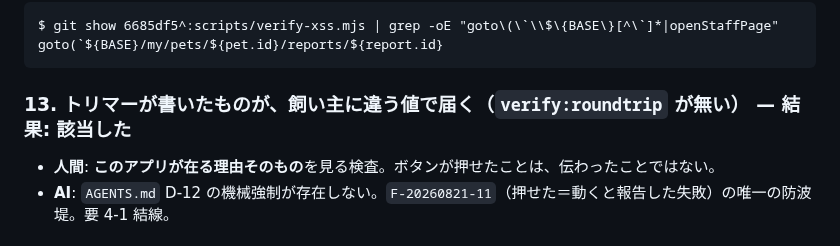
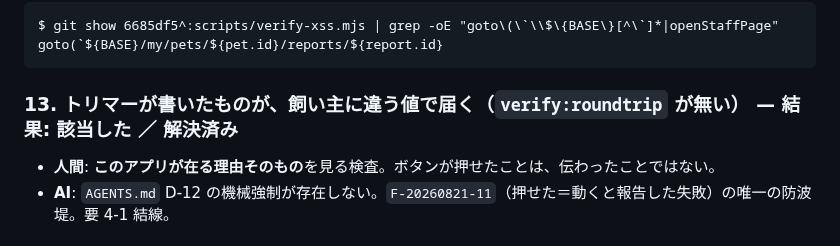
Before and after one commit to rahiseko-alt/siota-1, a Markdown page: docs/ops/bad-scenarios-F3.md, the part around the change. GitHub-like rendering.

````diff
--- a/docs/ops/bad-scenarios-F3.md
+++ b/docs/ops/bad-scenarios-F3.md
@@ -341,7 +341,7 @@ $ git show 6685df5^:scripts/verify-xss.mjs | grep -oE "goto\(\`\\$\{BASE\}[^\`]*
 goto(`${BASE}/my/pets/${pet.id}/reports/${report.id}
 ```
 
-### 13. トリマーが書いたものが、飼い主に違う値で届く（`verify:roundtrip` が無い） — 結果: 該当した
+### 13. トリマーが書いたものが、飼い主に違う値で届く（`verify:roundtrip` が無い） — 結果: 該当した ／ 解決済み
 - **人間**: **このアプリが在る理由そのもの**を見る検査。ボタンが押せたことは、伝わったことではない。
 - **AI**: `AGENTS.md` D-12 の機械強制が存在しない。`F-20260821-11`（押せた＝動くと報告した失敗）の唯一の防波堤。要 4-1 結線。
 
````
Also changed, not shown: docs/ops/solved-F3.md (+98 -0 lines).
